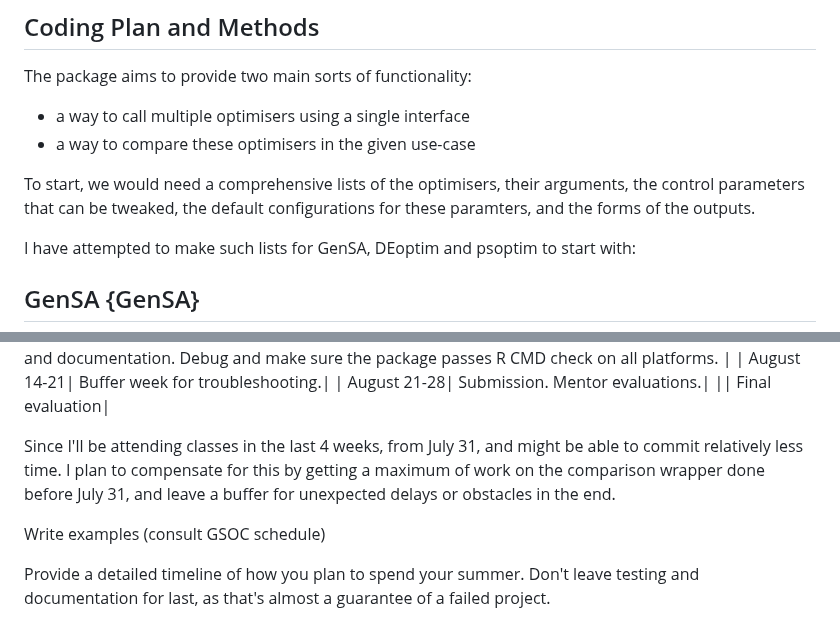
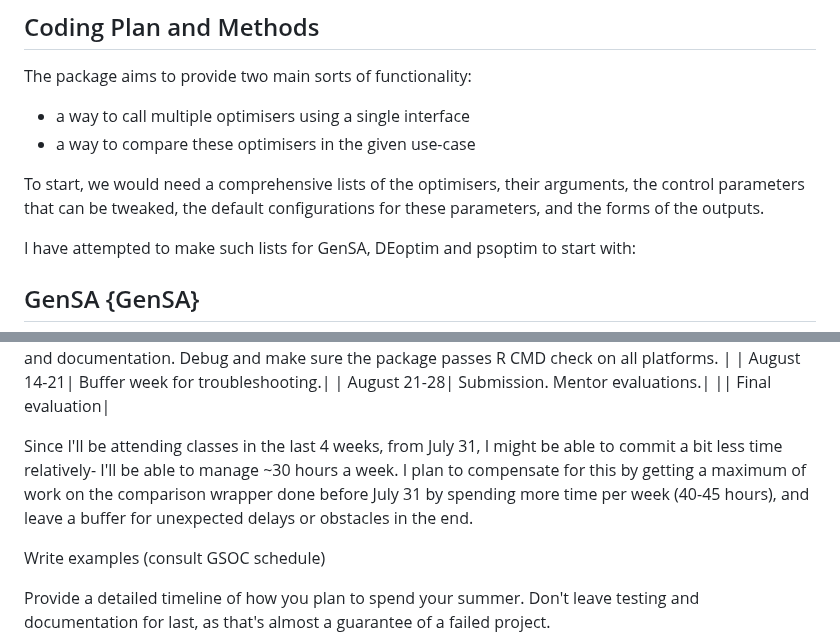
Before and after one commit to arqamrp/stochoptimtests, a Markdown page: temp/proposal.md, 2 parts joined by grey strips. GitHub-like rendering.

```diff
--- a/temp/proposal.md
+++ b/temp/proposal.md
@@ -58,7 +58,7 @@ The package aims to provide two main sorts of functionality:
 - a way to call multiple optimisers using a single interface
 - a way to compare these optimisers in the given use-case
 
-To start, we would need a comprehensive lists of the optimisers, their arguments, the control parameters that can be tweaked, the default configurations for these paramters, and the forms of the outputs.
+To start, we would need a comprehensive lists of the optimisers, their arguments, the control parameters that can be tweaked, the default configurations for these parameters, and the forms of the outputs.
 
 I have attempted to make such lists for GenSA, DEoptim and psoptim to start with:
 
@@ -276,7 +276,7 @@ August: Finish the comparison wrapper, make the whole package pass R CMD check.
 | August 21-28| Submission. Mentor evaluations.|
 || Final evaluation|
 
-Since I'll be attending classes in the last 4 weeks, from July 31, and might be able to commit relatively less time. I plan to compensate for this by getting a maximum of work on the comparison wrapper done before July 31, and leave a buffer for unexpected delays or obstacles in the end.
+Since I'll be attending classes in the last 4 weeks, from July 31, I might be able to commit a bit less time relatively- I'll be able to manage ~30 hours a week. I plan to compensate for this by getting a maximum of work on the comparison wrapper done before July 31 by spending more time per week (40-45 hours), and leave a buffer for unexpected delays or obstacles in the end.
 
 Write examples
 (consult GSOC schedule)
```
